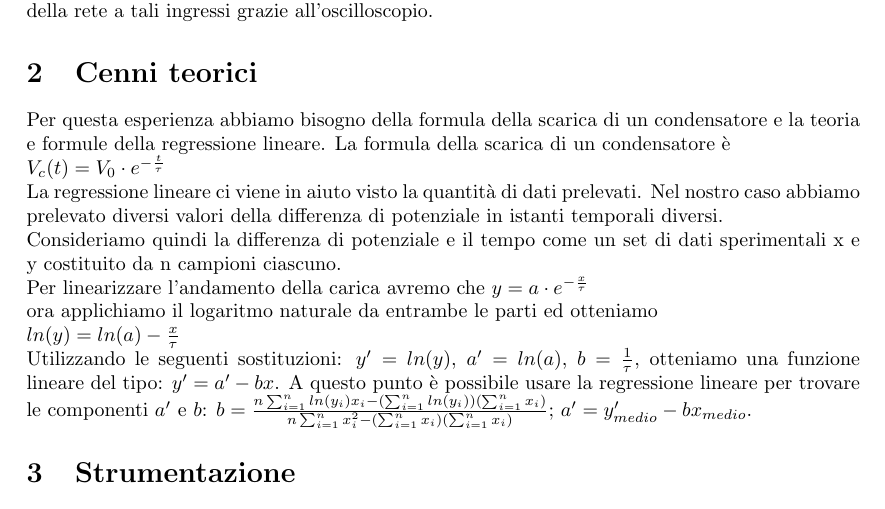
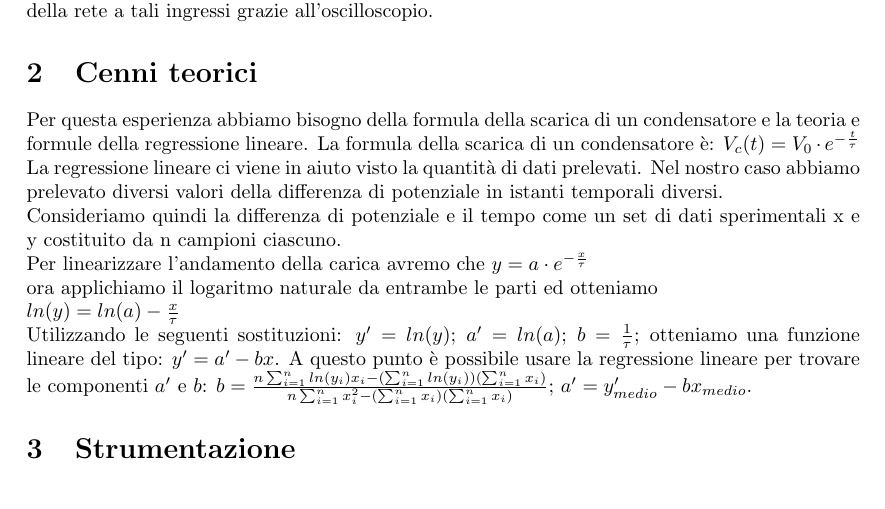
Before and after one commit to LeonardoPasquato/LabFisica2, a LaTeX document (Lab2/secondReport.tex): part of page 1 of 4, cut so that both start at the same text. Compiled offline with pdfLaTeX.

Commit message:
spero non si faccia un altro branch

```diff
--- a/Lab2/secondReport.tex
+++ b/Lab2/secondReport.tex
@@ -58,9 +58,9 @@
     ora applichiamo il logaritmo naturale da entrambe le parti ed otteniamo \par
     $ln(y)=ln(a)-{\frac{x}{\tau}}$ \par
     Utilizzando le seguenti sostituzioni:
-    $y'=ln(y)$,
-    $a'=ln(a)$,
-    $b=\frac{1}{\tau}$,
+    $y'=ln(y)$;
+    $a'=ln(a)$;
+    $b=\frac{1}{\tau}$;
     otteniamo una funzione lineare del tipo: $y'=a'-bx$.
     A questo punto è possibile usare la regressione lineare per trovare le componenti $a'$ e $b$:
     $b=\frac{n\sum_{i = 1}^{n} ln(y_i)x_i - (\sum_{i = 1}^{n} ln(y_i))(\sum_{i = 1}^{n} x_i) }{n\sum_{i = 1}^{n} x_i^2 - (\sum_{i = 1}^{n} x_i)(\sum_{i = 1}^{n} x_i)}$;
```
Also changed, not shown: Lab2/secondReport.pdf, Lab2/secondReport.tex (2 more changed lines), 4 other files.
